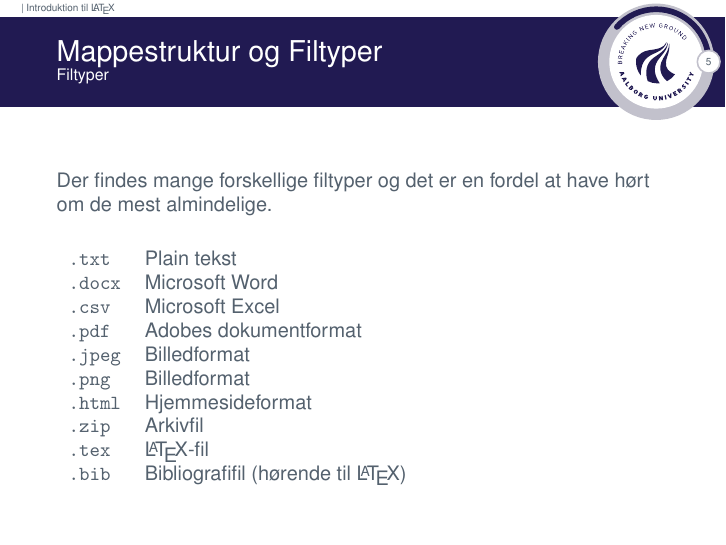
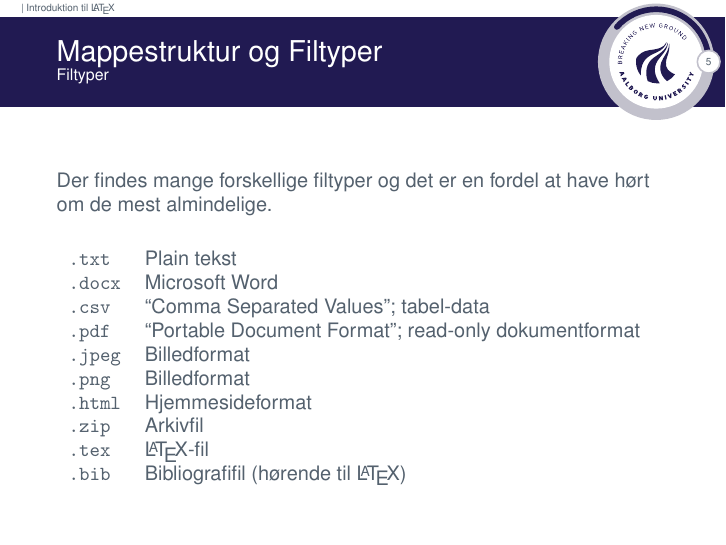
Before and after one commit to janusvm/aau-project-workshop, LaTeX slides (slides/slides1.tex): page 6 of 14. Compiled offline with pdfLaTeX.

Commit message:
Reindent and reword on slide1, frame 5
* Change some descriptions of file types

```diff
--- a/slides/slides1.tex
+++ b/slides/slides1.tex
@@ -82,8 +82,8 @@
     \begin{tabular}{ll}
       \texttt{.txt}  & Plain tekst \\
       \texttt{.docx} & Microsoft Word \\
-  \texttt{.csv}  & Microsoft Excel \\
-  \texttt{.pdf}  & Adobes dokumentformat \\
+      \texttt{.csv}  & ``Comma Separated Values''; tabel-data \\
+      \texttt{.pdf}  & ``Portable Document Format''; read-only dokumentformat \\
       \texttt{.jpeg} & Billedformat \\
       \texttt{.png}  & Billedformat \\
       \texttt{.html} & Hjemmesideformat \\
```
Lines whose indentation alone changed are shown as unchanged.
